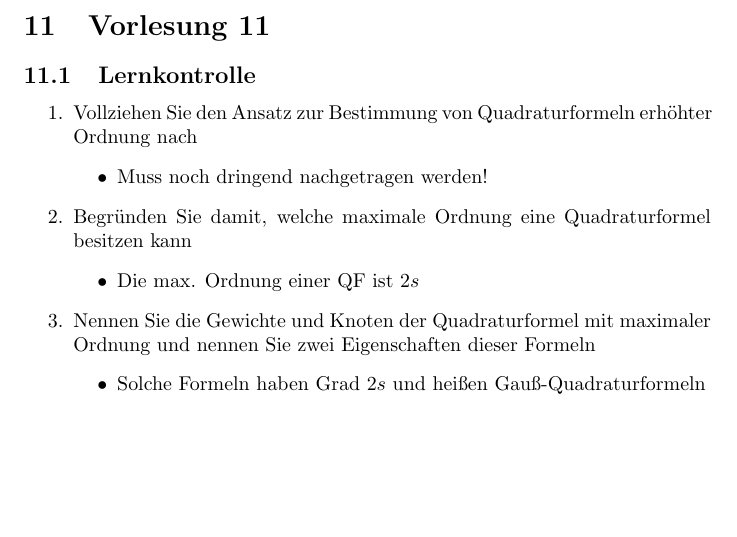
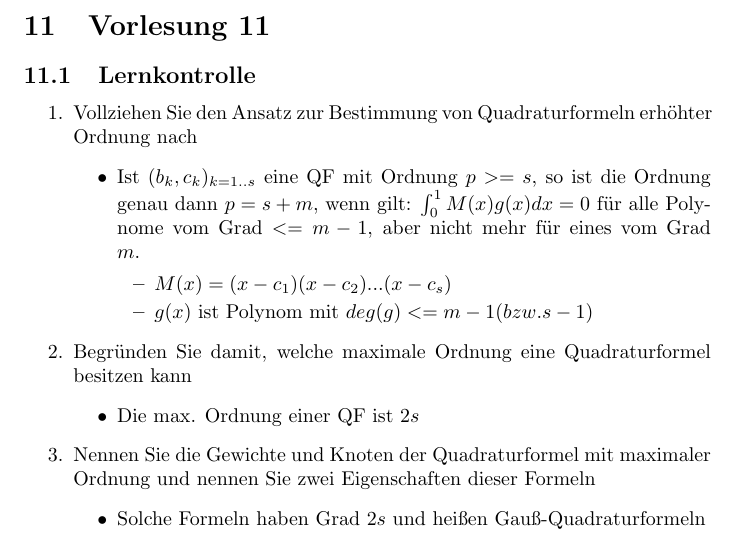
Before and after one commit to uzkns/Numerik-ILIAS, a LaTeX paper (ilias.tex): part of page 14 of 18, cut so that both start at the same text, the shorter picture padded with empty space. Compiled offline with pdfLaTeX.

Commit message:
update für vl 11

```diff
--- a/ilias.tex
+++ b/ilias.tex
@@ -409,7 +409,11 @@ Lösungen zu den ILIAS-Lernkontrollen und -Übungen zur Vorlesung "Numerische Ma
 	\begin{enumerate}
 		\item Vollziehen Sie den Ansatz zur Bestimmung von Quadraturformeln erhöhter Ordnung nach
 			\begin{itemize}
-				\item Muss noch dringend nachgetragen werden! %TODO
+				\item Ist $(b_k, c_k)_{k=1..s}$ eine QF mit Ordnung $p>=s$, so ist die Ordnung genau dann $p = s + m$, wenn gilt: $\int_0^1 M(x) g(x) dx = 0$ für alle Polynome vom Grad $<= m-1$, aber nicht mehr für eines vom Grad $m$.
+				\begin{itemize}
+					\item $M(x) = (x-c_1)(x-c_2)...(x-c_s)$
+					\item $g(x)$ ist Polynom mit $deg(g) <= m-1 (bzw. s-1)$
+				\end{itemize}
 			\end{itemize}
 		\item Begründen Sie damit, welche maximale Ordnung eine Quadraturformel besitzen kann
 			\begin{itemize}
```
